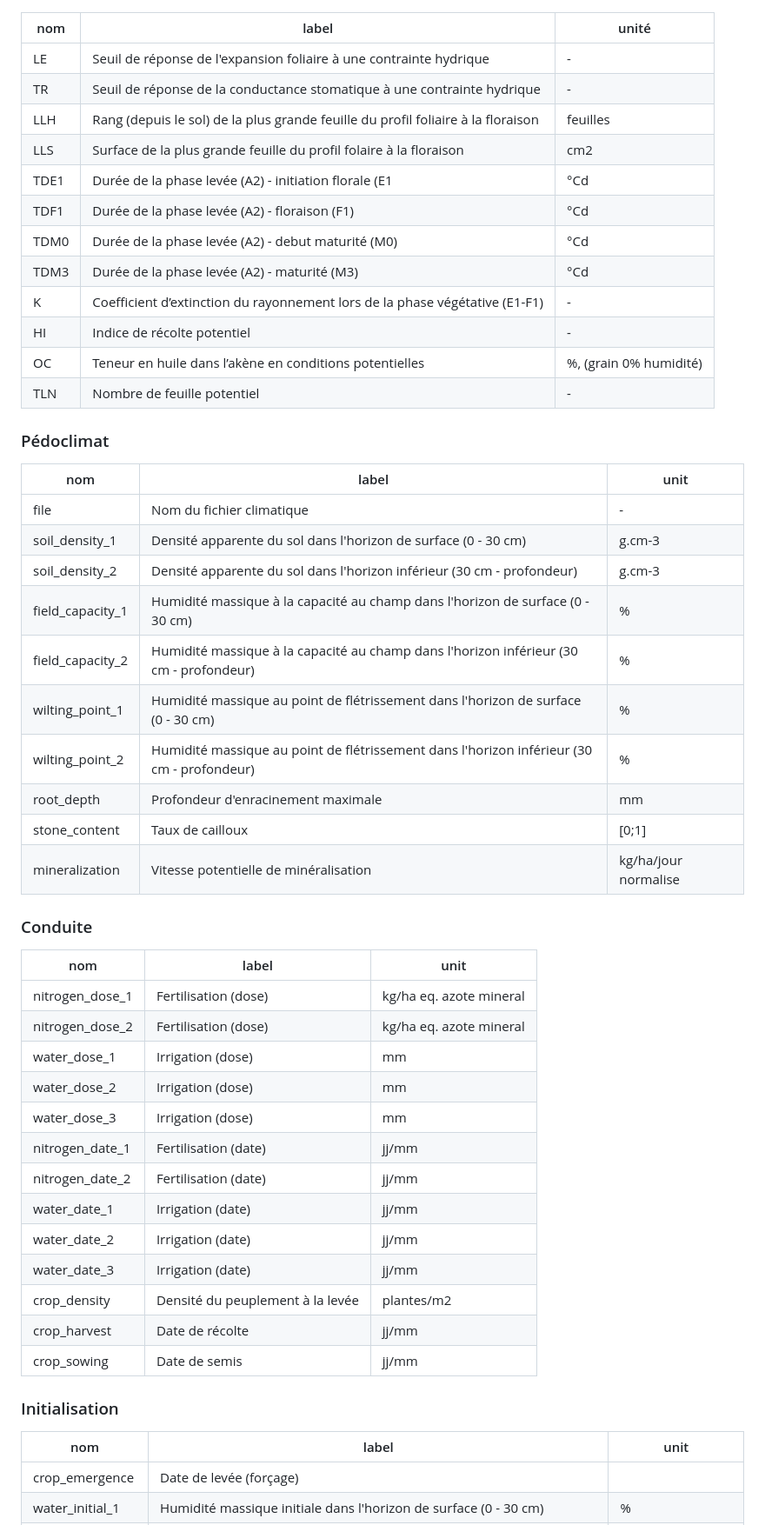
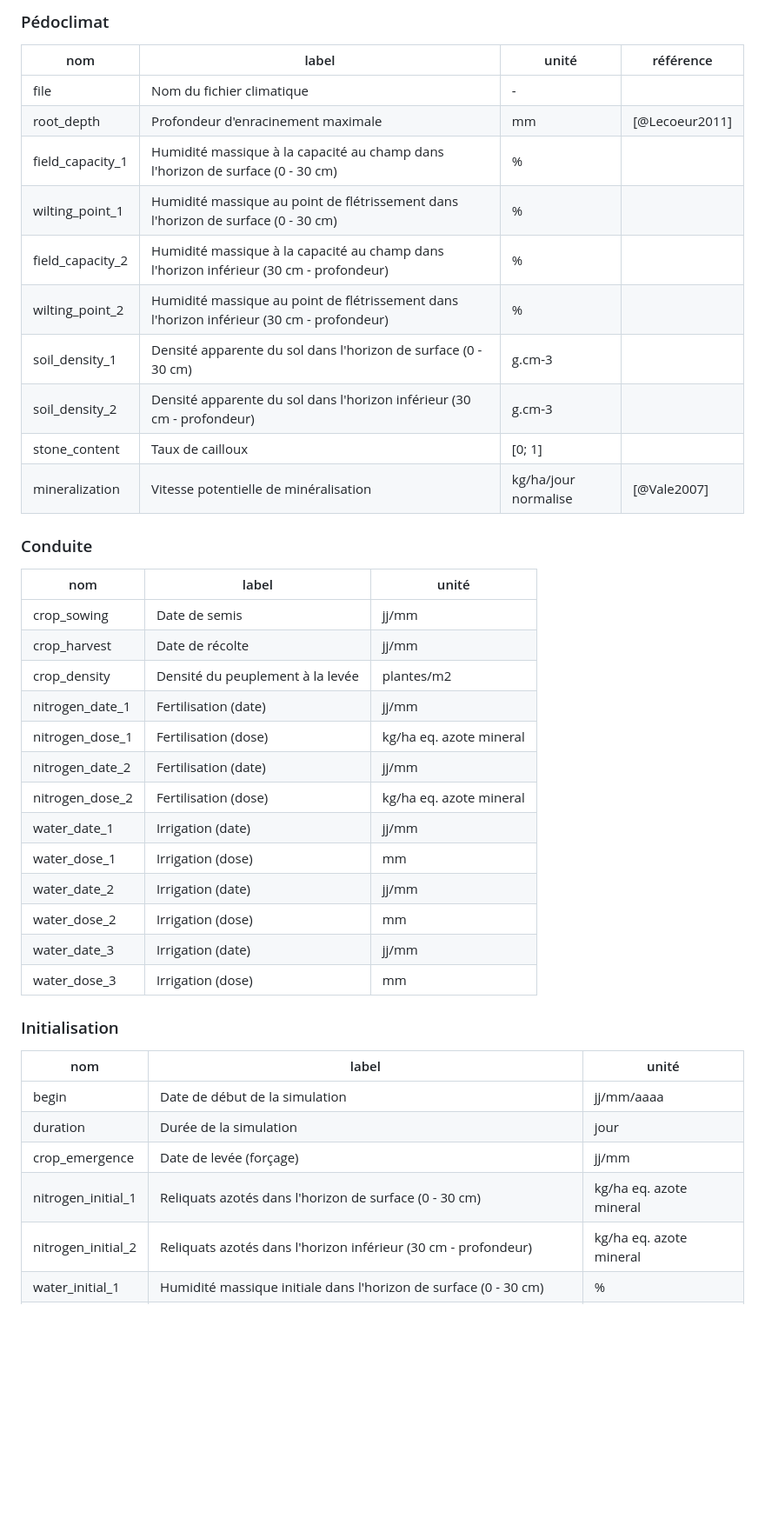
Before and after one commit to picasa/rsunflo, a Markdown page: inst/doc/workflow.md, the part around the change printed below. Shown: that part at 87% size. Rendered like a GitHub page; blank space fills up the shorter version.

```diff
--- a/inst/doc/workflow.md
+++ b/inst/doc/workflow.md
@@ -17,52 +40,41 @@ Les outils de multi-simulation (rsunflo, websim) fonctionnent avec un ensemble {
+### Pédoclimat
+nom | label | unité | référence
+----|-------|-------|----------
+file| Nom du fichier climatique|-|
+root_depth|Profondeur d'enracinement maximale|mm|[@Lecoeur2011]
+field_capacity_1|Humidité massique à la capacité au champ dans l'horizon de surface (0 - 30 cm)|%|
+wilting_point_1|Humidité massique au point de flétrissement dans l'horizon de surface (0 - 30 cm)|%|
+field_capacity_2|Humidité massique à la capacité au champ dans l'horizon inférieur (30 cm - profondeur)|%|
+wilting_point_2|Humidité massique au point de flétrissement dans l'horizon inférieur (30 cm - profondeur)|%|
+soil_density_1|Densité apparente du sol dans l'horizon de surface (0 - 30 cm)|g.cm-3|
+soil_density_2|Densité apparente du sol dans l'horizon inférieur (30 cm - profondeur)|g.cm-3|
+stone_content|Taux de cailloux|[0; 1]|
+mineralization|Vitesse potentielle de minéralisation|kg/ha/jour normalise|[@Vale2007]
+
+### Conduite
 nom | label | unité
 ----|-------|-----
-LE  |Seuil de réponse de l'expansion foliaire à une contrainte hydrique|-
-TR|Seuil de réponse de la conductance stomatique à une contrainte hydrique|-
-LLH|Rang (depuis le sol) de la plus grande feuille du profil foliaire à la floraison|feuilles
-LLS|Surface de la plus grande feuille du profil folaire à la floraison|cm2
-TDE1|Durée de la phase levée (A2) - initiation florale (E1|°Cd
-TDF1|Durée de la phase levée (A2) - floraison (F1)|°Cd
-TDM0|Durée de la phase levée (A2) - debut maturité (M0)|°Cd
-TDM3|Durée de la phase levée (A2) - maturité (M3)|°Cd
-K|Coefficient d’extinction du rayonnement lors de la phase végétative (E1-F1)|-
-HI|Indice de récolte potentiel|-
-OC|Teneur en huile dans l’akène en conditions potentielles|%, (grain 0% humidité)
-TLN|Nombre de feuille potentiel|-
-
-### Pédoclimat
-nom | label | unit
-----|-------|-----
-file|Nom du fichier climatique|-
-soil_density_1|Densité apparente du sol dans l'horizon de surface (0 - 30 cm)|g.cm-3
-soil_density_2|Densité apparente du sol dans l'horizon inférieur (30 cm - profondeur)|g.cm-3
-field_capacity_1|Humidité massique à la capacité au champ dans l'horizon de surface (0 - 30 cm)|%
-field_capacity_2|Humidité massique à la capacité au champ dans l'horizon inférieur (30 cm - profondeur)|%
-wilting_point_1|Humidité massique au point de flétrissement dans l'horizon de surface (0 - 30 cm)|%
-wilting_point_2|Humidité massique au point de flétrissement dans l'horizon inférieur (30 cm - profondeur)|%
-root_depth|Profondeur d'enracinement maximale|mm
-stone_content|Taux de cailloux|[0;1]
-mineralization|Vitesse potentielle de minéralisation|kg/ha/jour normalise
-
-### Conduite
-nom | label | unit
-----|-------|-----
+crop_sowing |Date de semis|jj/mm
+crop_harvest|Date de récolte|jj/mm
+crop_density|Densité du peuplement à la levée|plantes/m2
+nitrogen_date_1|Fertilisation (date)|jj/mm
 nitrogen_dose_1|Fertilisation (dose)|kg/ha eq. azote mineral
+nitrogen_date_2|Fertilisation (date)|jj/mm
 nitrogen_dose_2|Fertilisation (dose)|kg/ha eq. azote mineral
+water_date_1|Irrigation (date)|jj/mm
 water_dose_1|Irrigation (dose)|mm
+water_date_2|Irrigation (date)|jj/mm
 water_dose_2|Irrigation (dose)|mm
+water_date_3|Irrigation (date)|jj/mm
 water_dose_3|Irrigation (dose)|mm
-nitrogen_date_1|Fertilisation (date)|jj/mm
-nitrogen_date_2|Fertilisation (date)|jj/mm
-water_date_1|Irrigation (date)|jj/mm
-water_date_2|Irrigation (date)|jj/mm
-water_date_3|Irrigation (date)|jj/mm
-crop_density|Densité du peuplement à la levée|plantes/m2
-crop_harvest|Date de récolte|jj/mm
-crop_sowing|Date de semis|jj/mm
 
 ### Initialisation
-nom | label | unit
+nom | label | unité
 ----|-------|-----
-crop_emergence|Date de levée (forçage)|
+begin |Date de début de la simulation|jj/mm/aaaa
+duration|Durée de la simulation|jour
+crop_emergence|Date de levée (forçage)|jj/mm
+nitrogen_initial_1|Reliquats azotés dans l'horizon de surface (0 - 30 cm)|kg/ha eq. azote mineral
+nitrogen_initial_2|Reliquats azotés dans l'horizon inférieur (30 cm - profondeur)|kg/ha eq. azote mineral
 water_initial_1|Humidité massique initiale dans l'horizon de surface  (0 - 30 cm)|%
 water_initial_2|Humidité massique initiale dans l'horizon inférieur  (30 cm - profondeur)|%
```
Also changed, not shown: other parts of inst/doc/workflow.md (+104 -23 lines), inst/doc/figures/workflow.png, 4 other files.
